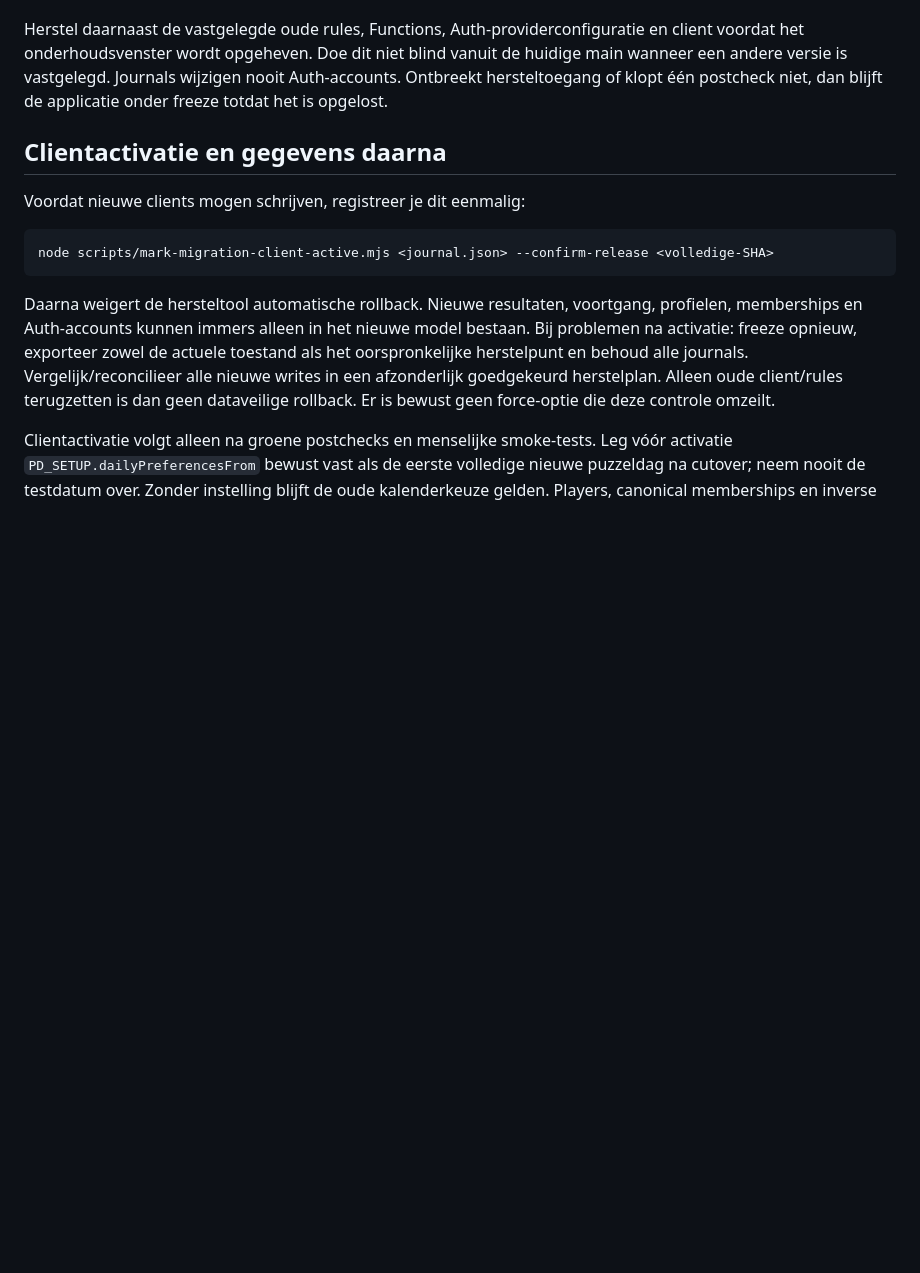
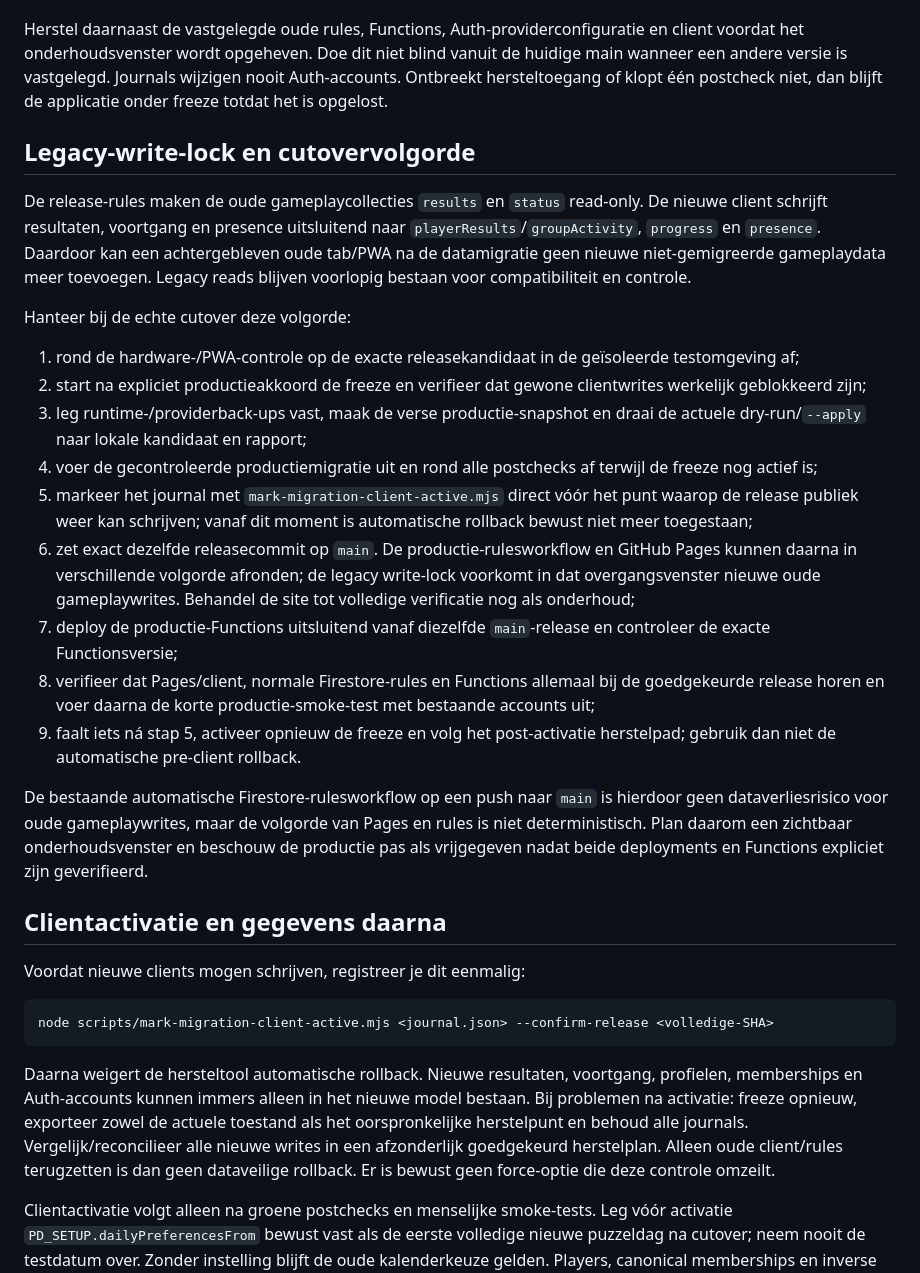
Before and after one commit to Kaasknakker/Gepuzzellig, a Markdown page: docs/FASE11-LIVEGANG.md, the part around the change. Drawn GitHub-style; blank space fills up the shorter version.

Commit message:
Leg veilige cutovervolgorde vast

```diff
--- a/docs/FASE11-LIVEGANG.md
+++ b/docs/FASE11-LIVEGANG.md
@@ -60,6 +60,24 @@ De tool herstelt vóór de migratie bestaande documentwaarden en verwijdert uits
 
 Herstel daarnaast de vastgelegde oude rules, Functions, Auth-providerconfiguratie en client voordat het onderhoudsvenster wordt opgeheven. Doe dit niet blind vanuit de huidige main wanneer een andere versie is vastgelegd. Journals wijzigen nooit Auth-accounts. Ontbreekt hersteltoegang of klopt één postcheck niet, dan blijft de applicatie onder freeze totdat het is opgelost.
 
+## Legacy-write-lock en cutovervolgorde
+
+De release-rules maken de oude gameplaycollecties `results` en `status` read-only. De nieuwe client schrijft resultaten, voortgang en presence uitsluitend naar `playerResults`/`groupActivity`, `progress` en `presence`. Daardoor kan een achtergebleven oude tab/PWA na de datamigratie geen nieuwe niet-gemigreerde gameplaydata meer toevoegen. Legacy reads blijven voorlopig bestaan voor compatibiliteit en controle.
+
+Hanteer bij de echte cutover deze volgorde:
+
+1. rond de hardware-/PWA-controle op de exacte releasekandidaat in de geïsoleerde testomgeving af;
+2. start na expliciet productieakkoord de freeze en verifieer dat gewone clientwrites werkelijk geblokkeerd zijn;
+3. leg runtime-/providerback-ups vast, maak de verse productie-snapshot en draai de actuele dry-run/`--apply` naar lokale kandidaat en rapport;
+4. voer de gecontroleerde productiemigratie uit en rond alle postchecks af terwijl de freeze nog actief is;
+5. markeer het journal met `mark-migration-client-active.mjs` direct vóór het punt waarop de release publiek weer kan schrijven; vanaf dit moment is automatische rollback bewust niet meer toegestaan;
+6. zet exact dezelfde releasecommit op `main`. De productie-rulesworkflow en GitHub Pages kunnen daarna in verschillende volgorde afronden; de legacy write-lock voorkomt in dat overgangsvenster nieuwe oude gameplaywrites. Behandel de site tot volledige verificatie nog als onderhoud;
+7. deploy de productie-Functions uitsluitend vanaf diezelfde `main`-release en controleer de exacte Functionsversie;
+8. verifieer dat Pages/client, normale Firestore-rules en Functions allemaal bij de goedgekeurde release horen en voer daarna de korte productie-smoke-test met bestaande accounts uit;
+9. faalt iets ná stap 5, activeer opnieuw de freeze en volg het post-activatie herstelpad; gebruik dan niet de automatische pre-client rollback.
+
+De bestaande automatische Firestore-rulesworkflow op een push naar `main` is hierdoor geen dataverliesrisico voor oude gameplaywrites, maar de volgorde van Pages en rules is niet deterministisch. Plan daarom een zichtbaar onderhoudsvenster en beschouw de productie pas als vrijgegeven nadat beide deployments en Functions expliciet zijn geverifieerd.
+
 ## Clientactivatie en gegevens daarna
 
 Voordat nieuwe clients mogen schrijven, registreer je dit eenmalig:
```
